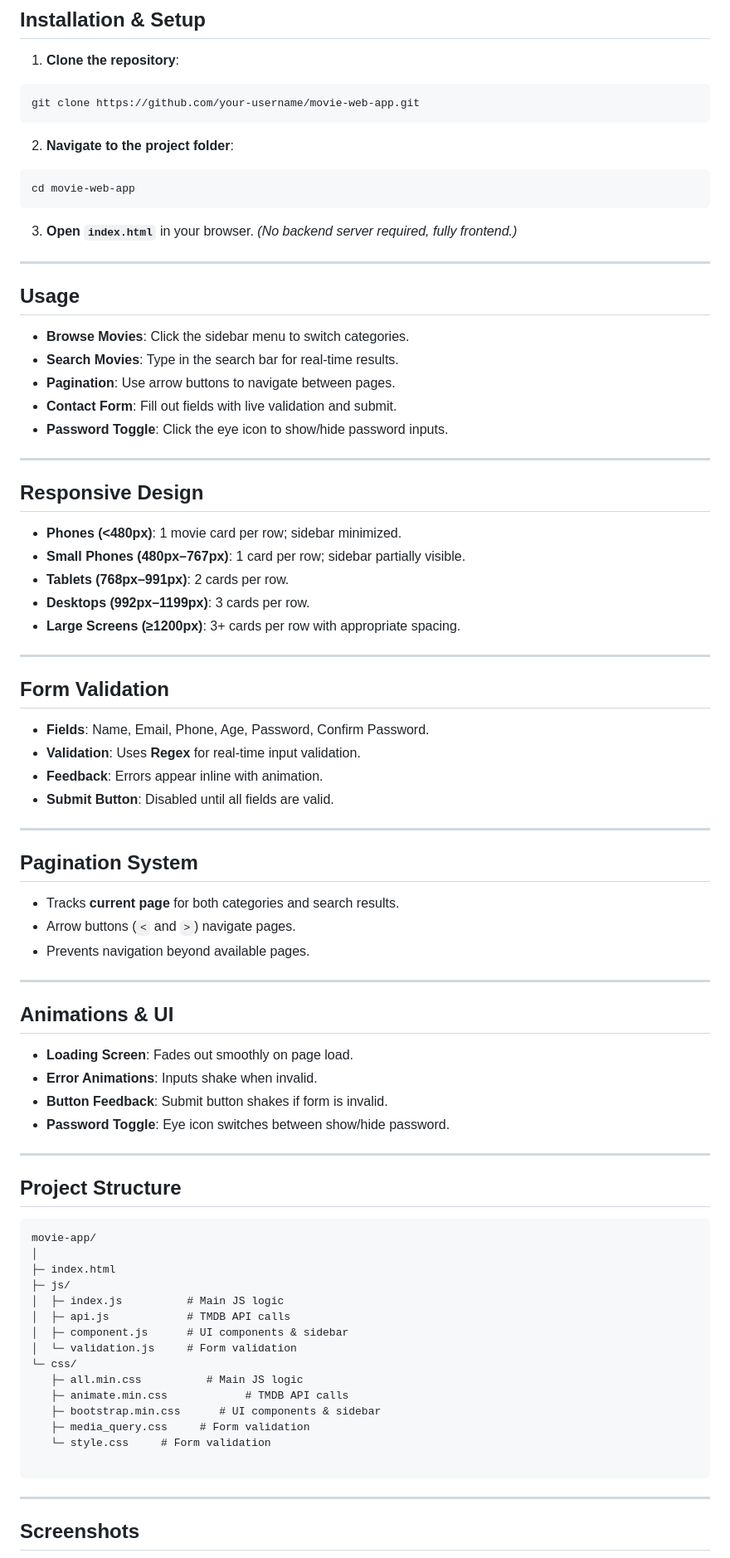
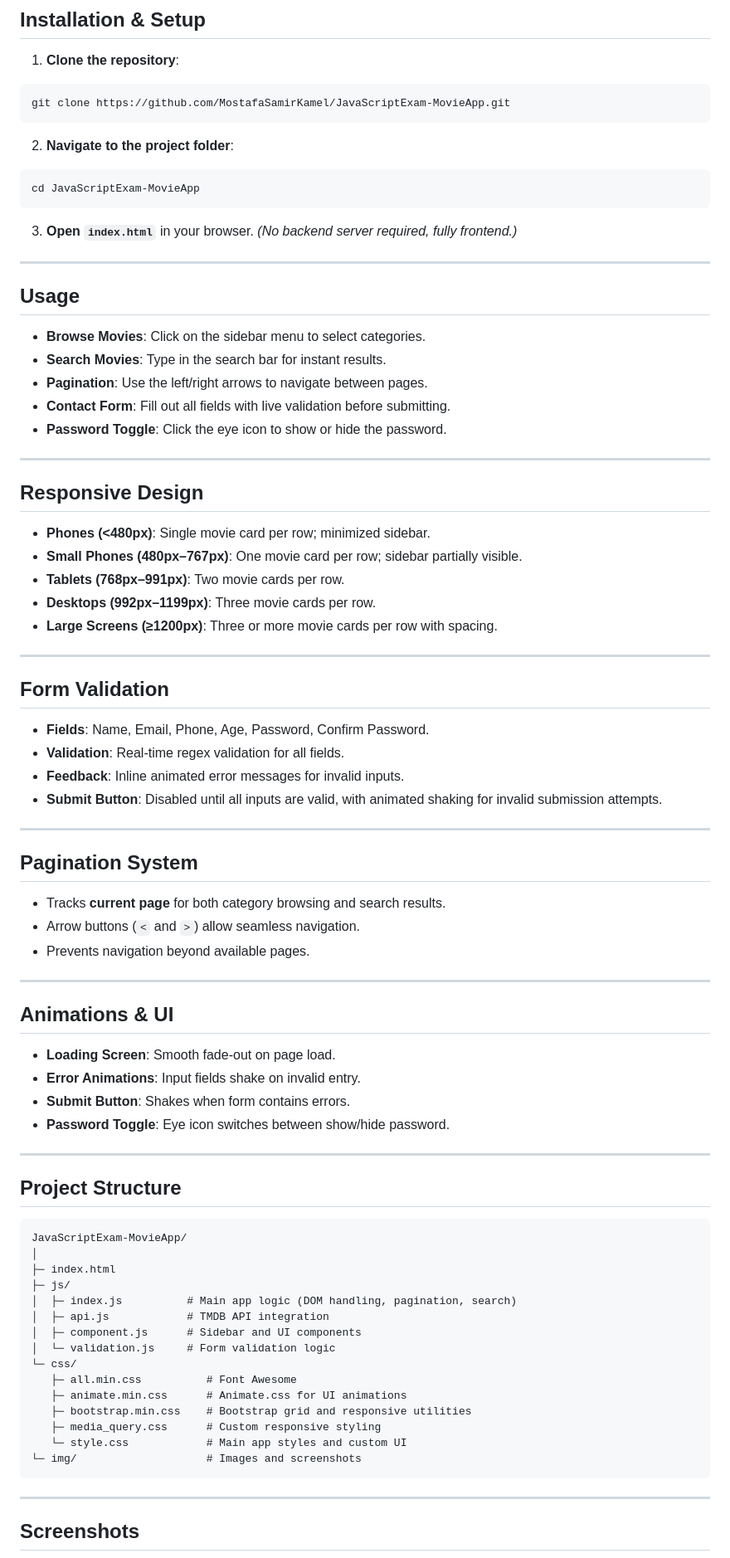
Before and after one commit to MostafaSamirKamel/JavaScriptExam-MovieApp, a Markdown page: README.md, the part around the change printed below. Shown: that part at 83% size. GitHub-like rendering.

`````diff
--- a/README.md
+++ b/README.md
@@ -81,13 +83,13 @@ The app fetches movie data from **TMDB API**.
 
 1. **Clone the repository**:
 ```bash
-git clone https://github.com/your-username/movie-web-app.git
+git clone https://github.com/MostafaSamirKamel/JavaScriptExam-MovieApp.git
 ````
 
 2. **Navigate to the project folder**:
 
 ```bash
-cd movie-web-app
+cd JavaScriptExam-MovieApp
 ```
 
 3. **Open `index.html`** in your browser.
@@ -97,46 +99,46 @@ cd movie-web-app
 
 ## Usage
 
-* **Browse Movies**: Click the sidebar menu to switch categories.
-* **Search Movies**: Type in the search bar for real-time results.
-* **Pagination**: Use arrow buttons to navigate between pages.
-* **Contact Form**: Fill out fields with live validation and submit.
-* **Password Toggle**: Click the eye icon to show/hide password inputs.
+* **Browse Movies**: Click on the sidebar menu to select categories.
+* **Search Movies**: Type in the search bar for instant results.
+* **Pagination**: Use the left/right arrows to navigate between pages.
+* **Contact Form**: Fill out all fields with live validation before submitting.
+* **Password Toggle**: Click the eye icon to show or hide the password.
 
 ---
 
 ## Responsive Design
 
-* **Phones (<480px)**: 1 movie card per row; sidebar minimized.
-* **Small Phones (480px–767px)**: 1 card per row; sidebar partially visible.
-* **Tablets (768px–991px)**: 2 cards per row.
-* **Desktops (992px–1199px)**: 3 cards per row.
-* **Large Screens (≥1200px)**: 3+ cards per row with appropriate spacing.
+* **Phones (<480px)**: Single movie card per row; minimized sidebar.
+* **Small Phones (480px–767px)**: One movie card per row; sidebar partially visible.
+* **Tablets (768px–991px)**: Two movie cards per row.
+* **Desktops (992px–1199px)**: Three movie cards per row.
+* **Large Screens (≥1200px)**: Three or more movie cards per row with spacing.
 
 ---
 
 ## Form Validation
 
 * **Fields**: Name, Email, Phone, Age, Password, Confirm Password.
-* **Validation**: Uses **Regex** for real-time input validation.
-* **Feedback**: Errors appear inline with animation.
-* **Submit Button**: Disabled until all fields are valid.
+* **Validation**: Real-time regex validation for all fields.
+* **Feedback**: Inline animated error messages for invalid inputs.
+* **Submit Button**: Disabled until all inputs are valid, with animated shaking for invalid submission attempts.
 
 ---
 
 ## Pagination System
 
-* Tracks **current page** for both categories and search results.
-* Arrow buttons (`<` and `>`) navigate pages.
+* Tracks **current page** for both category browsing and search results.
+* Arrow buttons (`<` and `>`) allow seamless navigation.
 * Prevents navigation beyond available pages.
 
 ---
 
 ## Animations & UI
 
-* **Loading Screen**: Fades out smoothly on page load.
-* **Error Animations**: Inputs shake when invalid.
-* **Button Feedback**: Submit button shakes if form is invalid.
+* **Loading Screen**: Smooth fade-out on page load.
+* **Error Animations**: Input fields shake on invalid entry.
+* **Submit Button**: Shakes when form contains errors.
 * **Password Toggle**: Eye icon switches between show/hide password.
 
 ---
@@ -144,21 +146,21 @@ cd movie-web-app
 ## Project Structure
 
 ```
-movie-app/
+JavaScriptExam-MovieApp/
 │
 ├─ index.html
 ├─ js/
-│  ├─ index.js          # Main JS logic
-│  ├─ api.js            # TMDB API calls
-│  ├─ component.js      # UI components & sidebar
-│  └─ validation.js     # Form validation
+│  ├─ index.js          # Main app logic (DOM handling, pagination, search)
+│  ├─ api.js            # TMDB API integration
+│  ├─ component.js      # Sidebar and UI components
+│  └─ validation.js     # Form validation logic
 └─ css/
-   ├─ all.min.css          # Main JS logic
-   ├─ animate.min.css            # TMDB API calls
-   ├─ bootstrap.min.css      # UI components & sidebar
-   ├─ media_query.css     # Form validation
-   └─ style.css     # Form validation
-
+   ├─ all.min.css          # Font Awesome
+   ├─ animate.min.css      # Animate.css for UI animations
+   ├─ bootstrap.min.css    # Bootstrap grid and responsive utilities
+   ├─ media_query.css      # Custom responsive styling
+   └─ style.css            # Main app styles and custom UI
+└─ img/                    # Images and screenshots
 ```
 
 ---
`````
Also changed, not shown: other parts of README.md (+30 -22 lines).
